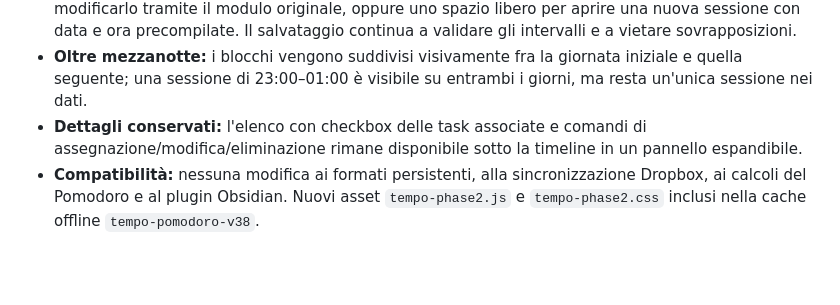
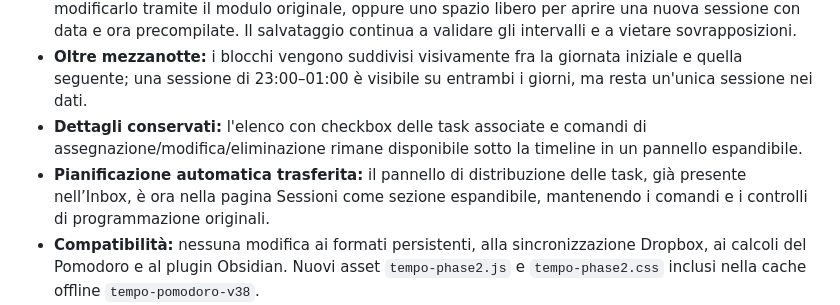
Before and after one commit to huliostiltskin95/pomo-wpa, a Markdown page: README.md, the part around the change. Drawn GitHub-style; blank space fills up the shorter version.

Commit message:
docs(ui): document relocated automatic planning

```diff
--- a/README.md
+++ b/README.md
@@ -8,6 +8,7 @@
 - **Sessioni come time blocking:** timeline oraria con blocchi colorati per area. Tocca un blocco per modificarlo tramite il modulo originale, oppure uno spazio libero per aprire una nuova sessione con data e ora precompilate. Il salvataggio continua a validare gli intervalli e a vietare sovrapposizioni.
 - **Oltre mezzanotte:** i blocchi vengono suddivisi visivamente fra la giornata iniziale e quella seguente; una sessione di 23:00–01:00 è visibile su entrambi i giorni, ma resta un'unica sessione nei dati.
 - **Dettagli conservati:** l'elenco con checkbox delle task associate e comandi di assegnazione/modifica/eliminazione rimane disponibile sotto la timeline in un pannello espandibile.
+- **Pianificazione automatica trasferita:** il pannello di distribuzione delle task, già presente nell’Inbox, è ora nella pagina Sessioni come sezione espandibile, mantenendo i comandi e i controlli di programmazione originali.
 - **Compatibilità:** nessuna modifica ai formati persistenti, alla sincronizzazione Dropbox, ai calcoli del Pomodoro e al plugin Obsidian. Nuovi asset `tempo-phase2.js` e `tempo-phase2.css` inclusi nella cache offline `tempo-pomodoro-v38`.
 - **Test:** smoke test in Chromium per dashboard Oggi, avvio del planning contestuale, sessioni oltre mezzanotte, navigazione, mobile e offline.
 
```
